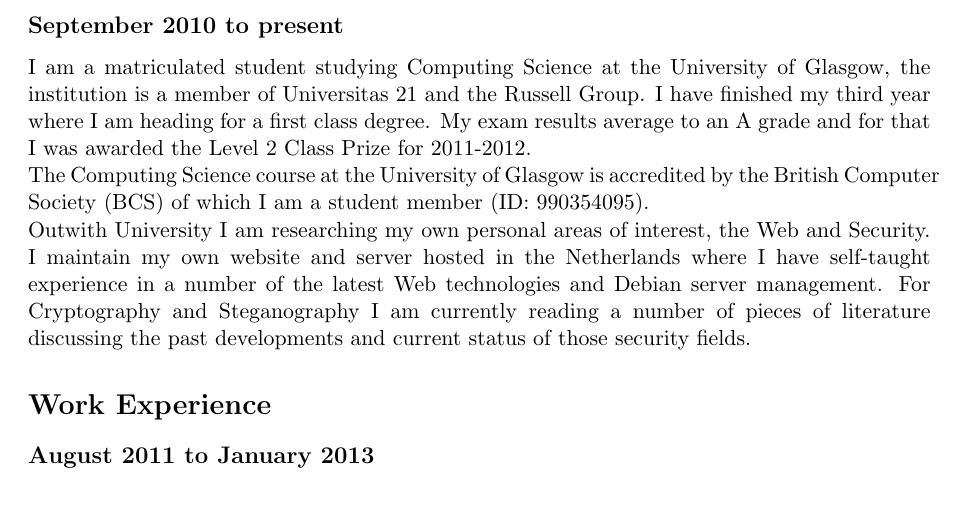
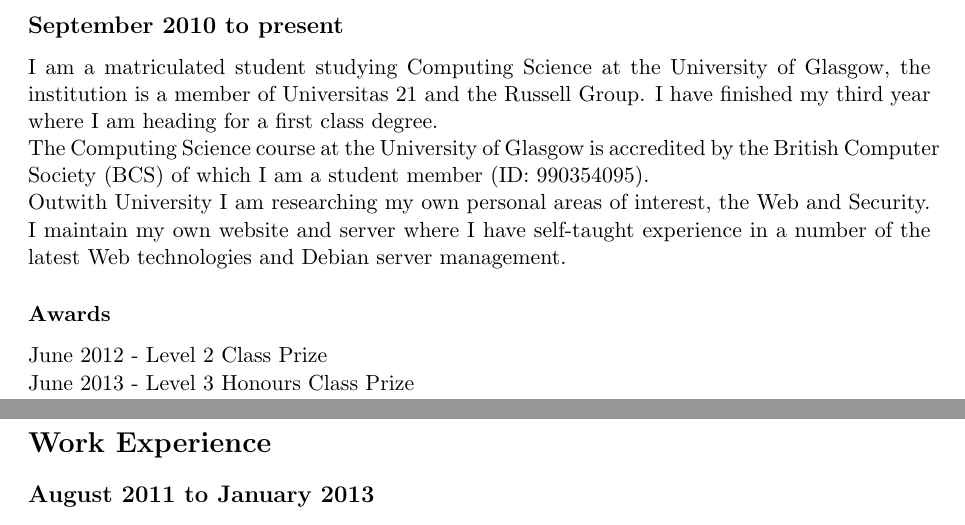
Before and after one commit to jessr92/Curriculum-vitae, a LaTeX CV (cv.tex): part of page 1 of 2 before the commit and two parts of pages 1 and 2 of 2 after it, the two joined at a grey line, cut so that both start at the same text. Compiled offline with pdfLaTeX.

Commit message:
Adds subsubsection for University awards

```diff
--- a/cv.tex
+++ b/cv.tex
@@ -50,18 +50,20 @@
 I am a matriculated student studying Computing Science at the University of
 Glasgow, the institution is a member of Universitas 21 and the Russell Group.
 I have finished my third year where I am heading for a first class degree.
-My exam results average to an A grade and for that I was awarded the Level 2
-Class Prize for 2011-2012.
 
 The Computing Science course at the University of Glasgow is accredited by the
 British Computer Society (BCS) of which I am a student member (ID: 990354095).
 
 Outwith University I am researching my own personal areas of interest, the
-Web and Security. I maintain my own website and server hosted in the
-Netherlands where I have self-taught experience in a number of the latest Web
-technologies and Debian server management. For Cryptography and Steganography
-I am currently reading a number of pieces of literature discussing the past
-developments and current status of those security fields.
+Web and Security. I maintain my own website and server where I have self-taught
+experience in a number of the latest Web technologies and Debian server
+management.
+
+\subsubsection*{Awards}
+
+June 2012 - Level 2 Class Prize
+
+June 2013 - Level 3 Honours Class Prize
 
 \section*{Work Experience}
 
```
